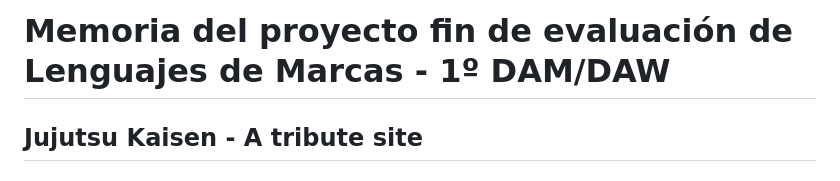
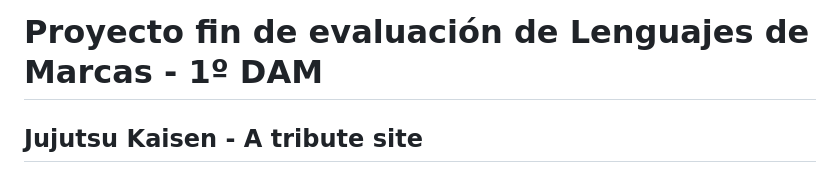
Before and after one commit to mabf2608/jjk_webpage, a Markdown page: README.md, the part around the change. GitHub-like rendering.

```diff
--- a/README.md
+++ b/README.md
@@ -1,4 +1,4 @@
-<h1>Memoria del proyecto fin de evaluación de Lenguajes de Marcas - 1º DAM/DAW</h1>
+<h1>Proyecto fin de evaluación de Lenguajes de Marcas - 1º DAM</h1>
 <h2>Jujutsu Kaisen - A tribute site</h2>
 <h2>Indice</h2>
 <ul>
```
